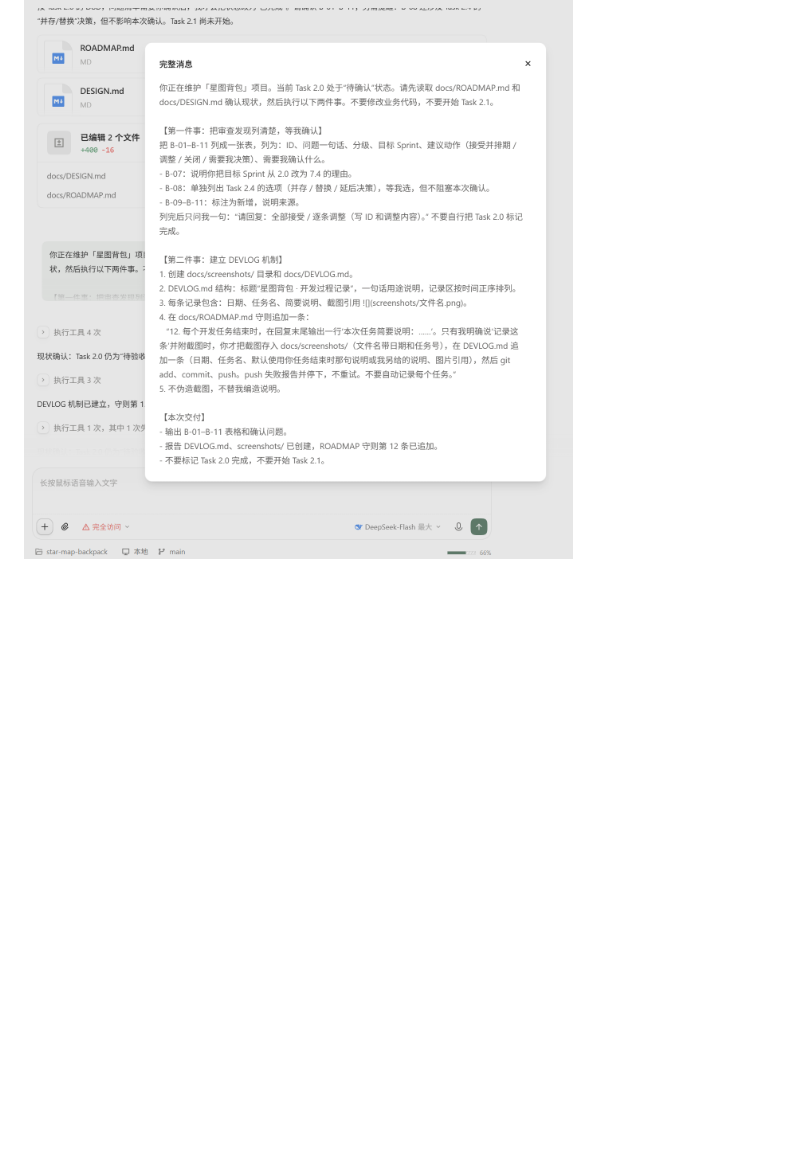
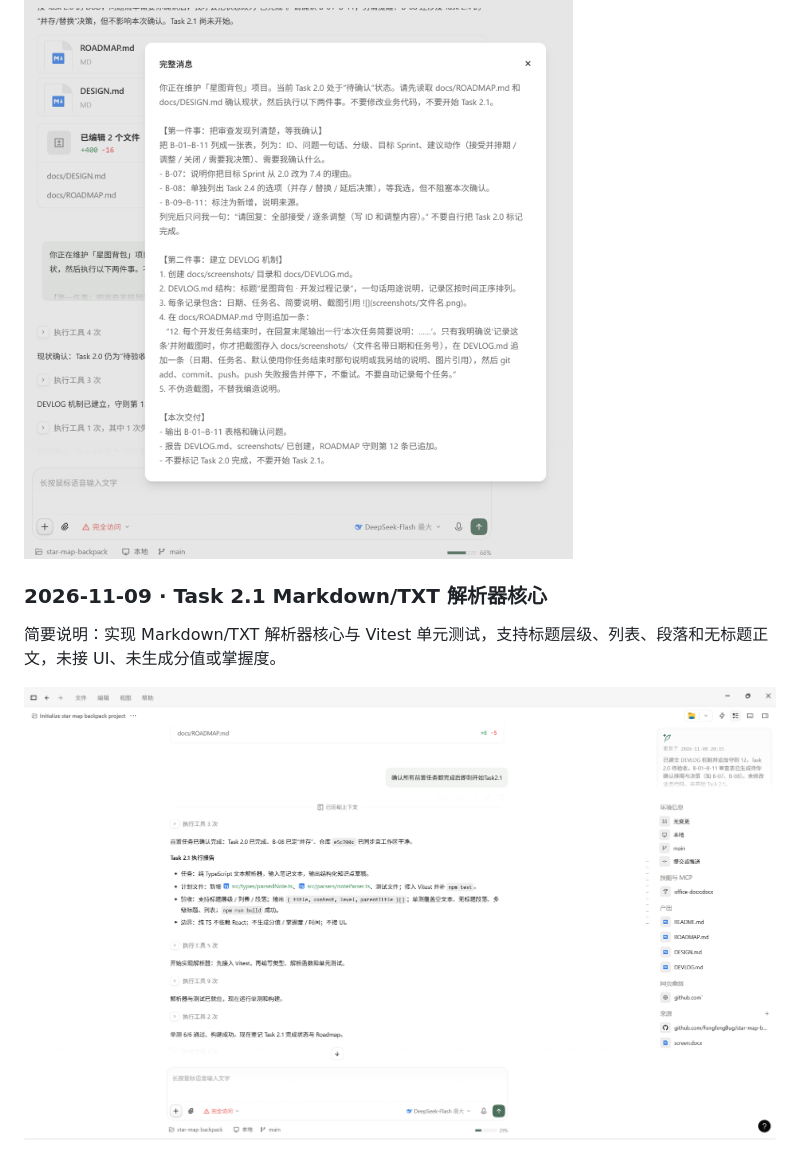
Before and after one commit to FengfengBug/star-map-backpack, a Markdown page: docs/DEVLOG.md, the part around the change. Drawn GitHub-style; pictures changed too: docs/screenshots/2026-11-09-task-21-note-parser-01.png (added); blank space fills up the shorter version.

Commit message:
docs: 补录 Task 2.1 DEVLOG 截图

```diff
--- a/docs/DEVLOG.md
+++ b/docs/DEVLOG.md
@@ -31,3 +31,9 @@
 简要说明：创建 `docs/DEVLOG.md` 与 `docs/screenshots/`，在 Roadmap 追加守则第 12 条；仅建立机制，截图记录由本次补录完成；提交 `c9dd17c`，当时推送失败后停止，本次补录随文档修改一并提交。
 
 ![](screenshots/2026-11-08-task-04-devlog-01.png)
+
+### 2026-11-09 · Task 2.1 Markdown/TXT 解析器核心
+
+简要说明：实现 Markdown/TXT 解析器核心与 Vitest 单元测试，支持标题层级、列表、段落和无标题正文，未接 UI、未生成分值或掌握度。
+
+![](screenshots/2026-11-09-task-21-note-parser-01.png)
```
